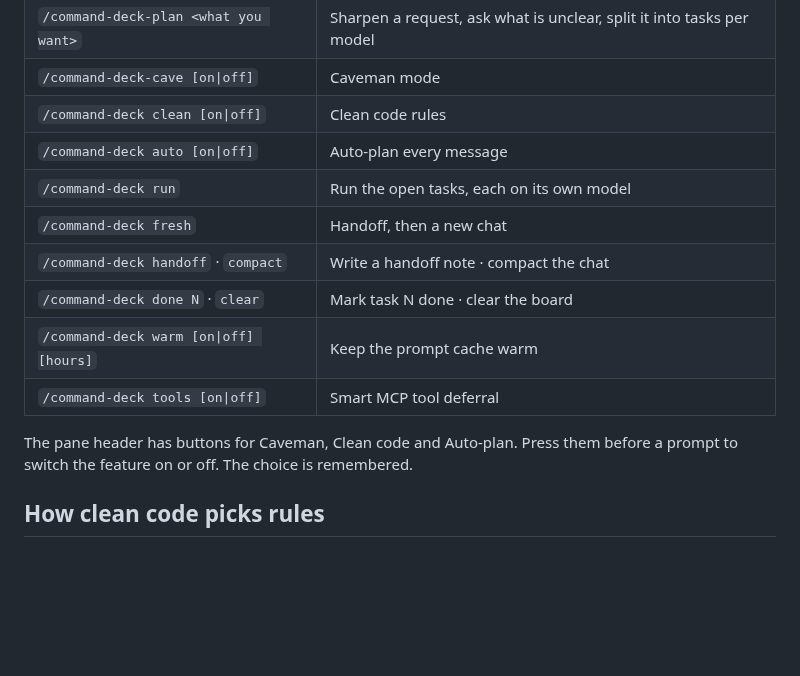
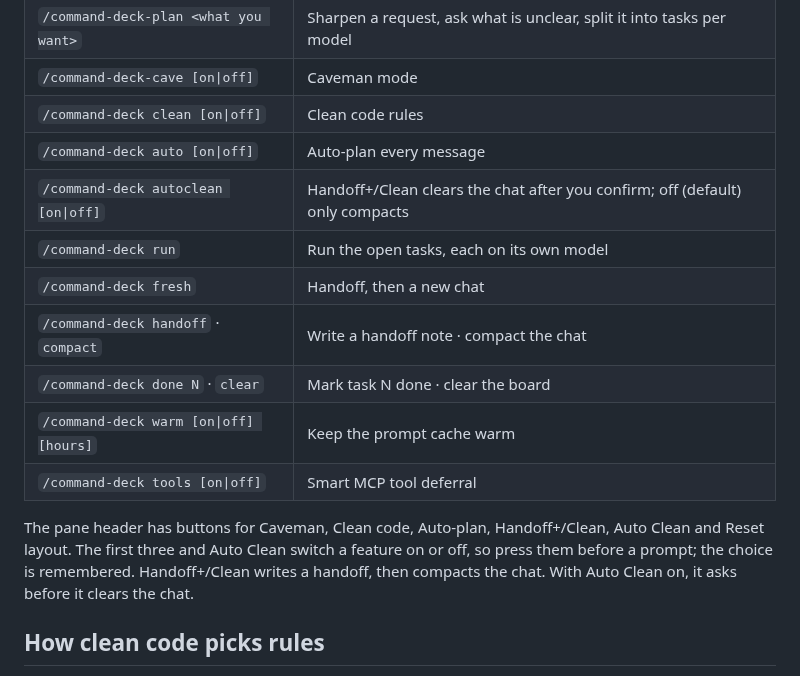
Before and after one commit to nixonok/command-deck, a Markdown page: README.md, the part around one of its changes. Drawn GitHub-style; blank space fills up the shorter version.

```diff
--- a/README.md
+++ b/README.md
@@ -83,6 +103,7 @@ After any install, run `/reload-plugins` (or start a new chat). The pane opens b
 | `/command-deck-cave [on\|off]` | Caveman mode |
 | `/command-deck clean [on\|off]` | Clean code rules |
 | `/command-deck auto [on\|off]` | Auto-plan every message |
+| `/command-deck autoclean [on\|off]` | Handoff+/Clean clears the chat after you confirm; off (default) only compacts |
 | `/command-deck run` | Run the open tasks, each on its own model |
 | `/command-deck fresh` | Handoff, then a new chat |
 | `/command-deck handoff` · `compact` | Write a handoff note · compact the chat |
@@ -90,7 +111,7 @@ After any install, run `/reload-plugins` (or start a new chat). The pane opens b
 | `/command-deck warm [on\|off] [hours]` | Keep the prompt cache warm |
 | `/command-deck tools [on\|off]` | Smart MCP tool deferral |
 
-The pane header has buttons for Caveman, Clean code and Auto-plan. Press them before a prompt to switch the feature on or off. The choice is remembered.
+The pane header has buttons for Caveman, Clean code, Auto-plan, Handoff+/Clean, Auto Clean and Reset layout. The first three and Auto Clean switch a feature on or off, so press them before a prompt; the choice is remembered. Handoff+/Clean writes a handoff, then compacts the chat. With Auto Clean on, it asks before it clears the chat.
 
 ## How clean code picks rules
 
```
Also changed, not shown: other parts of README.md (+20 -0 lines), assets/board.png (added), assets/header.png (added), assets/savings.png (added), assets/usage.png (added), 5 other files.
